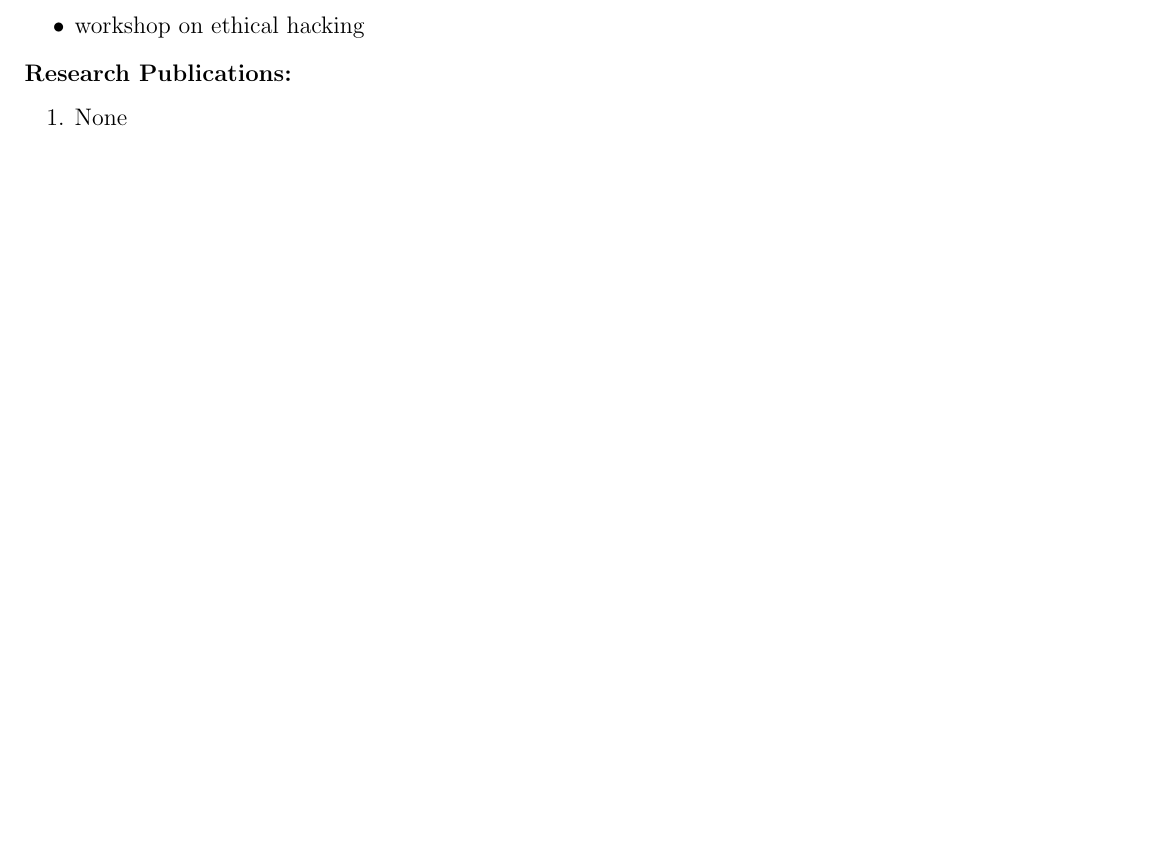
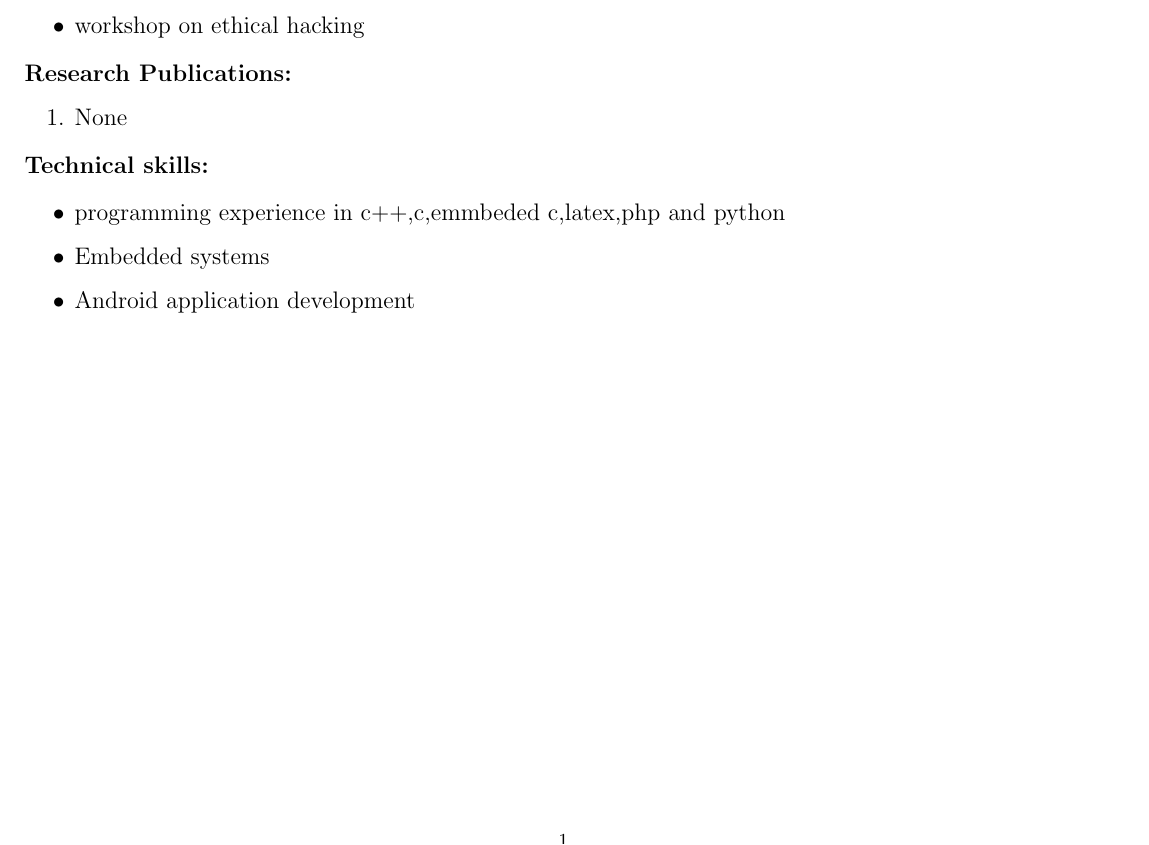
Before and after one commit to kanupriya101/kanupriya_resume, a LaTeX CV (kanupriya_resume.tex): part of the page, cut so that both start at the same text, the shorter picture padded with empty space. Compiled offline with pdfLaTeX.

Commit message:
technical skills

```diff
--- a/kanupriya_resume.tex
+++ b/kanupriya_resume.tex
@@ -55,7 +55,12 @@
 	\begin{enumerate}
 		\item None\\ \medskip
 	\end{enumerate}
-
+	\textbf{Technical skills:}\\
+	\begin{itemize}
+		\item programming experience in c++,c,emmbeded c,latex,php and python\\
+		\item  Embedded systems\\
+		\item  Android application development\\
+	\end{itemize}
 
 \end{flushleft}
 
```
Also changed, not shown: kanupriya_resume.pdf, 2 other files.
